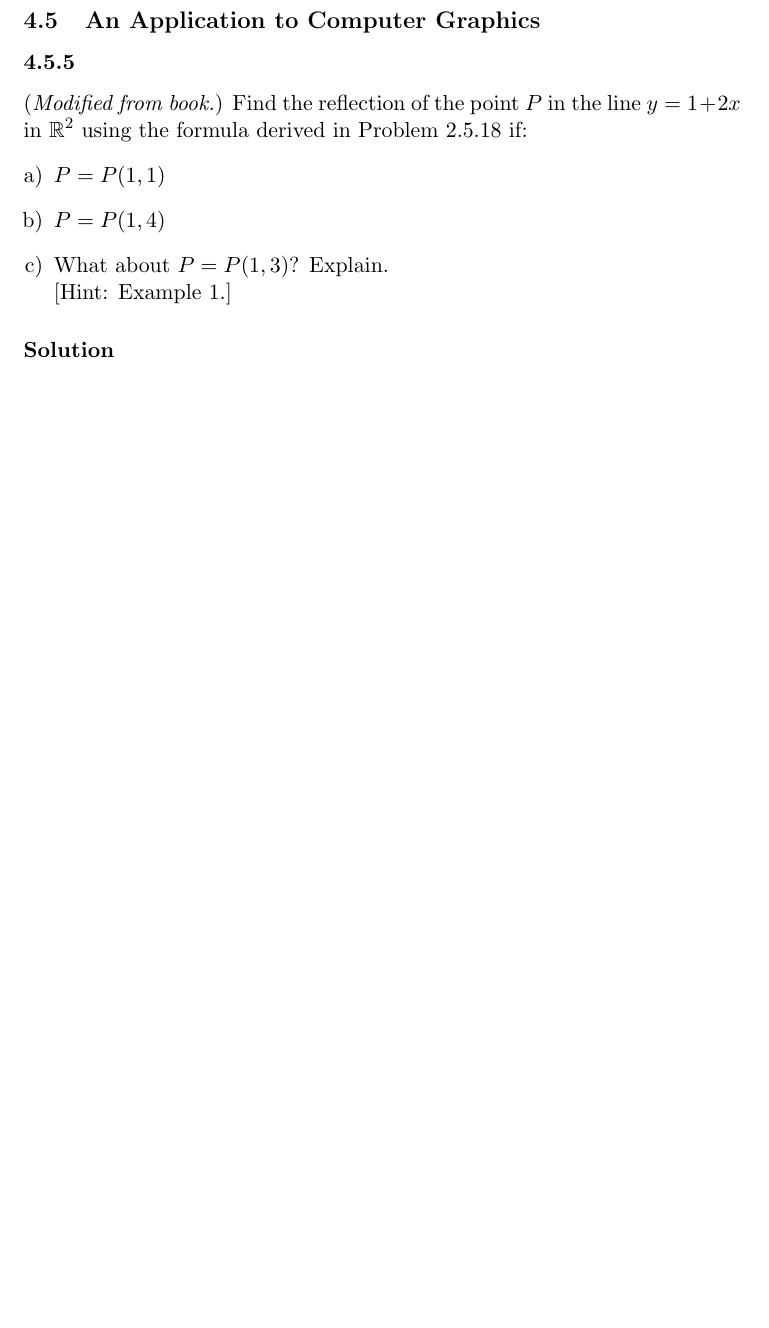
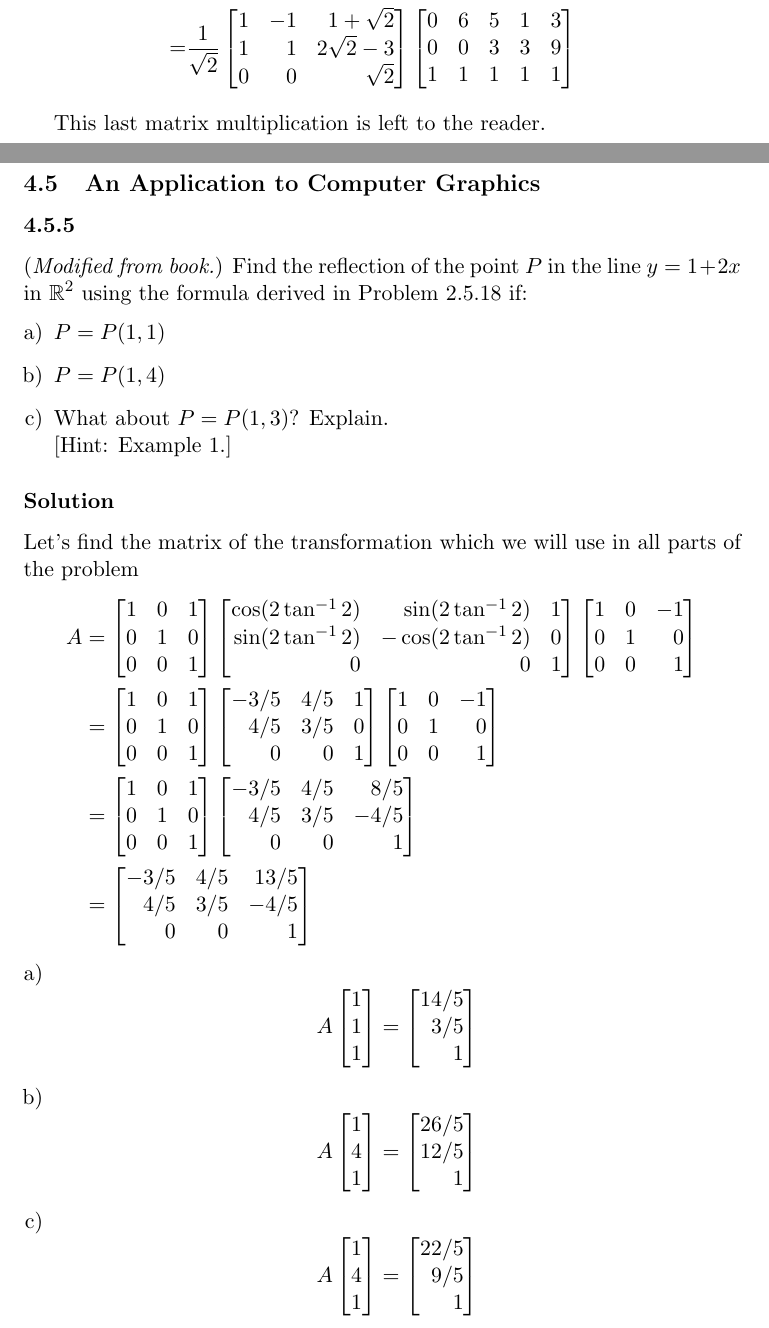
Before and after one commit to RagnarArdal/dim-ta-solutions, a LaTeX document (09/main.tex, which reads 09/problems/4.5.1ab.tex, 09/problems/4.5.5abc.tex): part of page 7 of 10 before the commit and two parts of pages 3 and 6 of 9 after it, the two joined at a grey line, cut at the place of the change, the shorter picture padded with empty space. Compiled offline with pdfLaTeX.

Commit message:
Almost done

```diff
--- a/09/problems/4.5.1ab.tex
+++ b/09/problems/4.5.1ab.tex
@@ -164,4 +176,5 @@ Find the data matrix for the letter obtained by:
 		\end{align*}
+		This last matrix multiplication is left to the reader.
 \end{enumerate}
 
 \end{document}
--- a/09/problems/4.5.5abc.tex
+++ b/09/problems/4.5.5abc.tex
@@ -13,10 +13,105 @@ Find the reflection of the point $P$ in the line $y = 1 + 2x$ in $\RR^2$ using t
 \end{enumerate}
 
 \solution
+Let's find the matrix of the transformation which we will use in all parts of the problem
+		\begin{align*}
+			A
+			&=
+			\begin{bmatrix}
+				1 & 0 & 1 \\
+				0 & 1 & 0 \\
+				0 & 0 & 1 \\
+			\end{bmatrix}
+			\begin{bmatrix*}[r]
+				\cos(2\tan^{-1}2) &  \sin(2\tan^{-1}2) & 1 \\
+				\sin(2\tan^{-1}2) & -\cos(2\tan^{-1}2) & 0 \\
+				0 & 0 & 1 \\
+			\end{bmatrix*}
+			\begin{bmatrix*}[r]
+				1 & 0 & -1 \\
+				0 & 1 & 0 \\
+				0 & 0 & 1 \\
+			\end{bmatrix*}
+			\\&=
+			\begin{bmatrix}
+				1 & 0 & 1 \\
+				0 & 1 & 0 \\
+				0 & 0 & 1 \\
+			\end{bmatrix}
+			\begin{bmatrix*}[r]
+				-3/5 & 4/5 & 1 \\
+				4/5 & 3/5 & 0 \\
+				0 & 0 & 1 \\
+			\end{bmatrix*}
+			\begin{bmatrix*}[r]
+				1 & 0 & -1 \\
+				0 & 1 & 0 \\
+				0 & 0 & 1 \\
+			\end{bmatrix*}
+			\\&=
+			\begin{bmatrix}
+				1 & 0 & 1 \\
+				0 & 1 & 0 \\
+				0 & 0 & 1 \\
+			\end{bmatrix}
+			\begin{bmatrix*}[r]
+				-3/5 & 4/5 & 8/5 \\
+				4/5 & 3/5 & -4/5 \\
+				0 & 0 & 1 \\
+			\end{bmatrix*}
+			\\&=
+			\begin{bmatrix*}[r]
+				-3/5 & 4/5 & 13/5 \\
+				4/5 & 3/5 & -4/5 \\
+				0 & 0 & 1 \\
+			\end{bmatrix*}
+		\end{align*}
 \begin{enumerate}[a)]
 	\item
+		\[
+			A
+			\begin{bmatrix}
+				1 \\
+				1 \\
+				1 \\
+			\end{bmatrix}
+			=
+			\begin{bmatrix*}[r]
+				14/5 \\
+				3/5 \\
+				1 \\
+			\end{bmatrix*}
+		\]
 	\item
+		\[
+			A
+			\begin{bmatrix}
+				1 \\
+				4 \\
+				1 \\
+			\end{bmatrix}
+			=
+			\begin{bmatrix*}[r]
+				26/5 \\
+				12/5 \\
+				1 \\
+			\end{bmatrix*}
+		\]
 	\item
+		\[
+			A
+			\begin{bmatrix}
+				1 \\
+				4 \\
+				1 \\
+			\end{bmatrix}
+			=
+			\begin{bmatrix*}[r]
+				22/5 \\
+				9/5 \\
+				1 \\
+			\end{bmatrix*}
+		\]
 \end{enumerate}
 
 \end{document}
```
Also changed, not shown: 09/main.tex (+0 -1 lines), 09/problems/4.5.1ab.tex (12 more changed lines).
